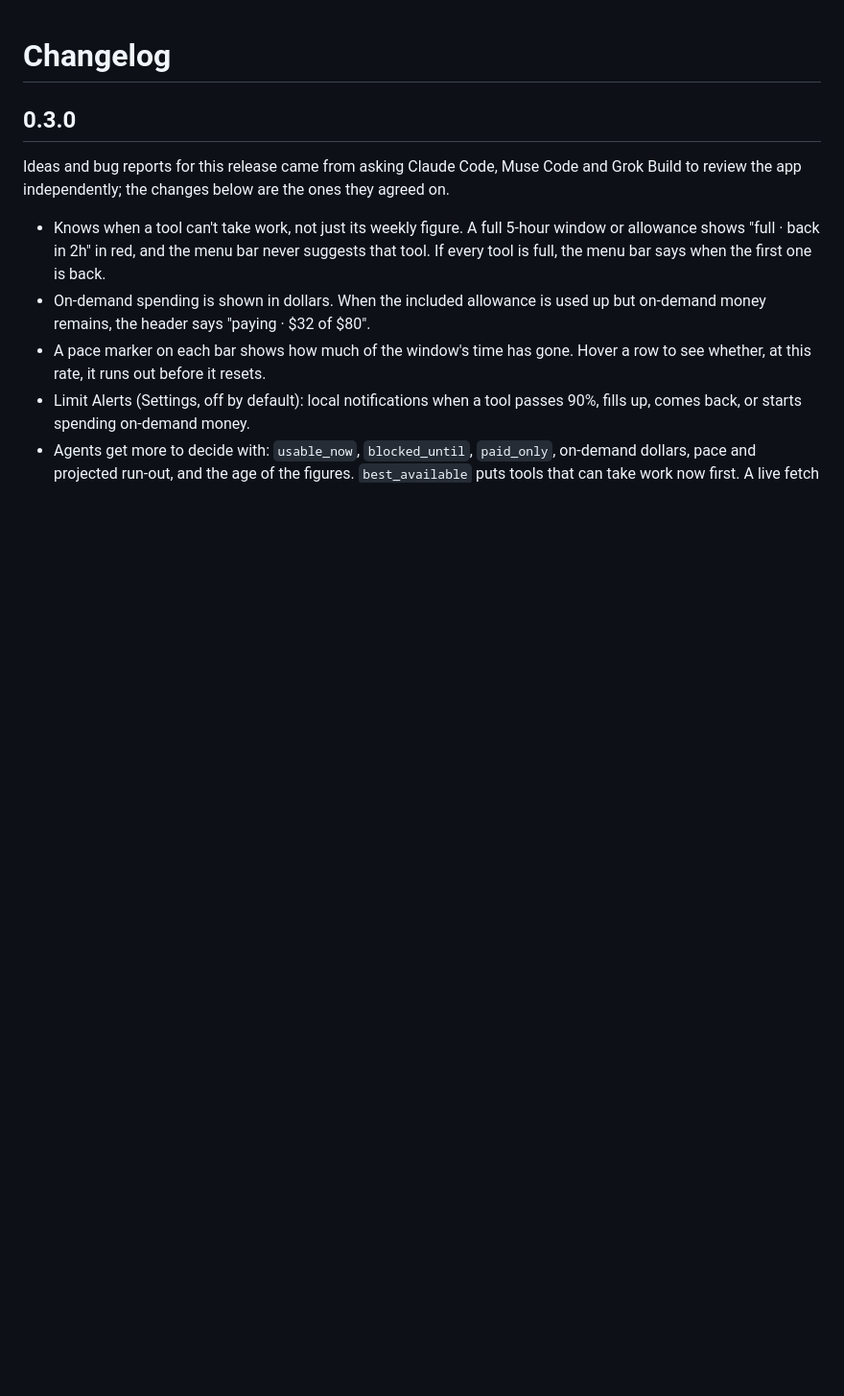
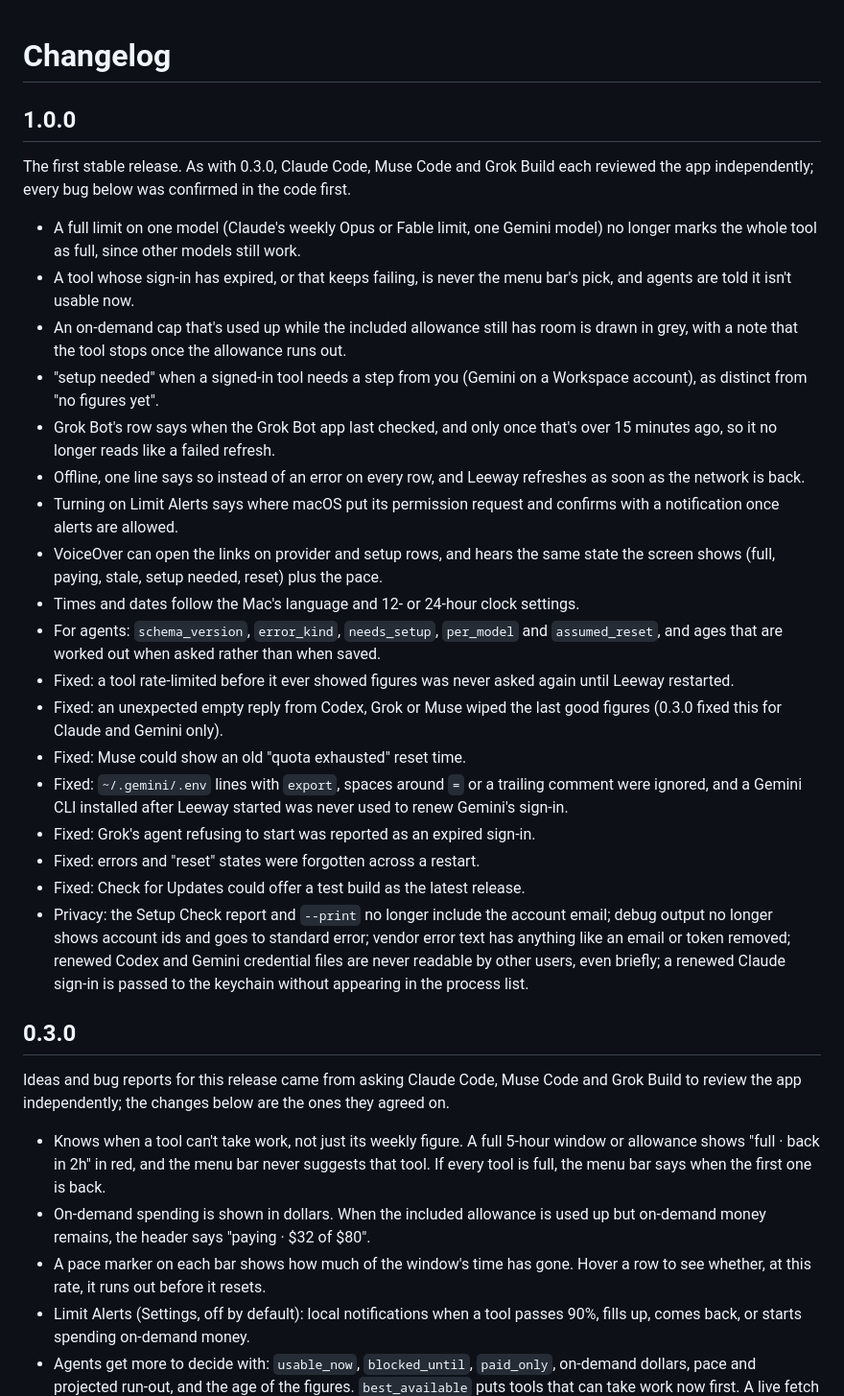
Before and after one commit to d0s1nt/leeway, a Markdown page: CHANGELOG.md, the part around the change. Shown at 96% size. Drawn GitHub-style; blank space fills up the shorter version.

```diff
--- a/CHANGELOG.md
+++ b/CHANGELOG.md
@@ -1,4 +1,45 @@
 # Changelog
+
+## 1.0.0
+
+The first stable release. As with 0.3.0, Claude Code, Muse Code and Grok Build each
+reviewed the app independently; every bug below was confirmed in the code first.
+
+- A full limit on one model (Claude's weekly Opus or Fable limit, one Gemini model)
+  no longer marks the whole tool as full, since other models still work.
+- A tool whose sign-in has expired, or that keeps failing, is never the menu bar's
+  pick, and agents are told it isn't usable now.
+- An on-demand cap that's used up while the included allowance still has room is
+  drawn in grey, with a note that the tool stops once the allowance runs out.
+- "setup needed" when a signed-in tool needs a step from you (Gemini on a Workspace
+  account), as distinct from "no figures yet".
+- Grok Bot's row says when the Grok Bot app last checked, and only once that's over
+  15 minutes ago, so it no longer reads like a failed refresh.
+- Offline, one line says so instead of an error on every row, and Leeway refreshes as
+  soon as the network is back.
+- Turning on Limit Alerts says where macOS put its permission request and confirms
+  with a notification once alerts are allowed.
+- VoiceOver can open the links on provider and setup rows, and hears the same state
+  the screen shows (full, paying, stale, setup needed, reset) plus the pace.
+- Times and dates follow the Mac's language and 12- or 24-hour clock settings.
+- For agents: `schema_version`, `error_kind`, `needs_setup`, `per_model` and
+  `assumed_reset`, and ages that are worked out when asked rather than when saved.
+- Fixed: a tool rate-limited before it ever showed figures was never asked again
+  until Leeway restarted.
+- Fixed: an unexpected empty reply from Codex, Grok or Muse wiped the last good
+  figures (0.3.0 fixed this for Claude and Gemini only).
+- Fixed: Muse could show an old "quota exhausted" reset time.
+- Fixed: `~/.gemini/.env` lines with `export`, spaces around `=` or a trailing
+  comment were ignored, and a Gemini CLI installed after Leeway started was never used
+  to renew Gemini's sign-in.
+- Fixed: Grok's agent refusing to start was reported as an expired sign-in.
+- Fixed: errors and "reset" states were forgotten across a restart.
+- Fixed: Check for Updates could offer a test build as the latest release.
+- Privacy: the Setup Check report and `--print` no longer include the account email;
+  debug output no longer shows account ids and goes to standard error; vendor error
+  text has anything like an email or token removed; renewed Codex and Gemini
+  credential files are never readable by other users, even briefly; a renewed Claude
+  sign-in is passed to the keychain without appearing in the process list.
 
 ## 0.3.0
 
```
Also changed, not shown: README.md (+42 -17 lines), docs/preview-dark.png, docs/preview-light.png, 4 other files.
